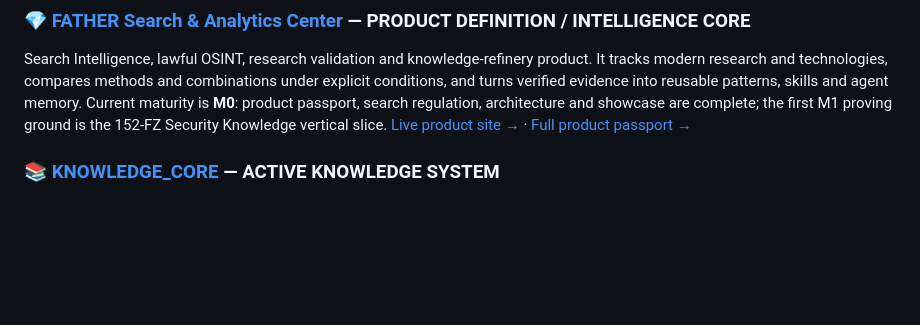
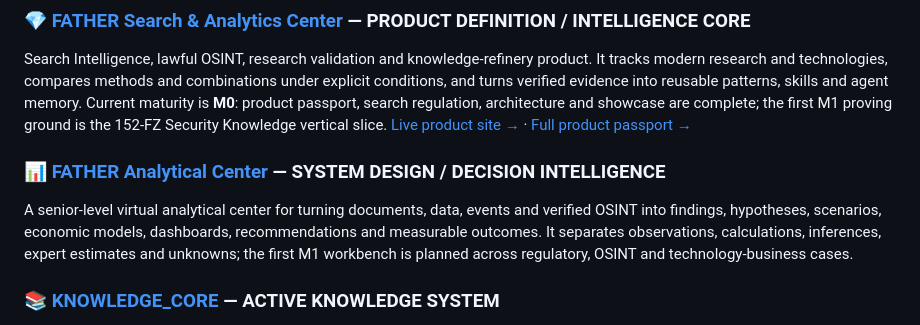
Before and after one commit to VictorKVS/VictorKVS, a Markdown page: README.md, the part around the change. Drawn GitHub-style; blank space fills up the shorter version.

Commit message:
showcase: feature FATHER Analytical Center

```diff
--- a/README.md
+++ b/README.md
@@ -52,6 +52,9 @@ Autonomous Engineering Intelligence direction: an advanced evolution of the Mind
 
 ### 💎 [FATHER Search & Analytics Center](products/father-search-analytics.html) — **PRODUCT DEFINITION / INTELLIGENCE CORE**
 Search Intelligence, lawful OSINT, research validation and knowledge-refinery product. It tracks modern research and technologies, compares methods and combinations under explicit conditions, and turns verified evidence into reusable patterns, skills and agent memory. Current maturity is **M0**: product passport, search regulation, architecture and showcase are complete; the first M1 proving ground is the 152-FZ Security Knowledge vertical slice. [Live product site →](https://father-search-analytics.cocmosxx2.chatgpt.site) · [Full product passport →](https://github.com/VictorKVS/KNOWLEDGE_CORE/blob/main/docs/FATHER_SEARCH_ANALYTICS_CENTER_PRODUCT.md)
+
+### 📊 [FATHER Analytical Center](https://github.com/VictorKVS/KNOWLEDGE_CORE/blob/main/docs/FATHER_ANALYTICAL_CENTER_PRODUCT.md) — **SYSTEM DESIGN / DECISION INTELLIGENCE**
+A senior-level virtual analytical center for turning documents, data, events and verified OSINT into findings, hypotheses, scenarios, economic models, dashboards, recommendations and measurable outcomes. It separates observations, calculations, inferences, expert estimates and unknowns; the first M1 workbench is planned across regulatory, OSINT and technology-business cases.
 
 ### 📚 [KNOWLEDGE_CORE](https://github.com/VictorKVS/KNOWLEDGE_CORE) — **ACTIVE KNOWLEDGE SYSTEM**
 Evidence-driven knowledge infrastructure for provenance, requirements, professional knowledge and security knowledge. Active and future knowledge-base domains remain protected from premature consolidation while their boundaries are still being established.
```
